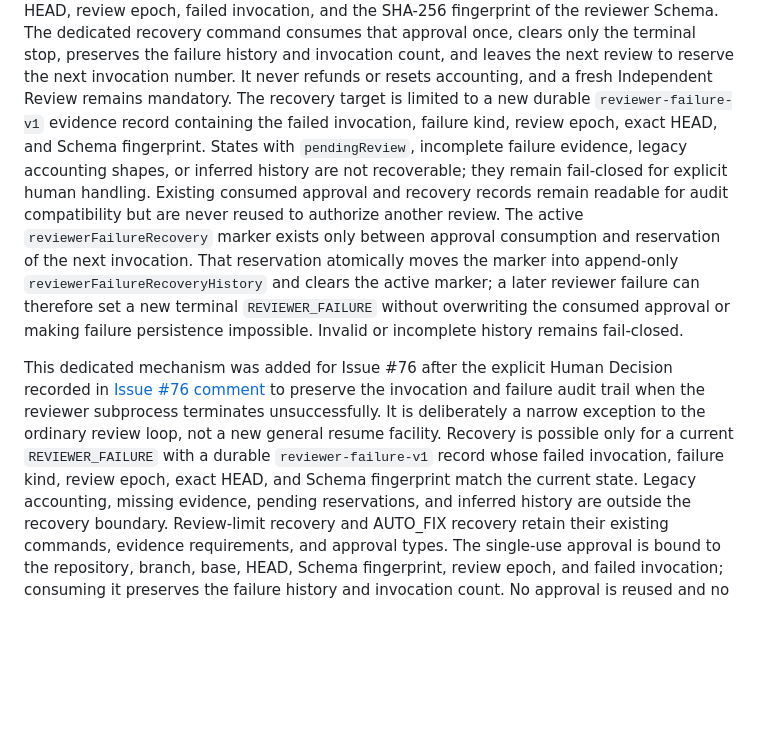
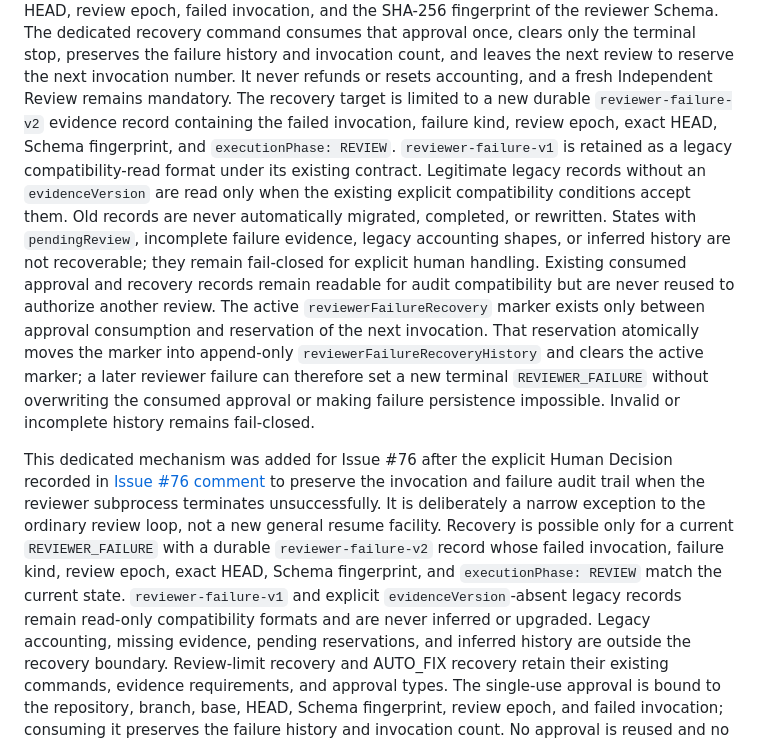
Before and after one commit to Chasoso/tableau-ambient-analyst, a Markdown page: docs/development/independent-review-automation.md, the part around the change. GitHub-like rendering; blank space fills up the shorter version.

Commit message:
docs(review): align failure evidence versions

```diff
--- a/docs/development/independent-review-automation.md
+++ b/docs/development/independent-review-automation.md
@@ -379,8 +379,13 @@ command consumes that approval once, clears only the terminal stop, preserves
 the failure history and invocation count, and leaves the next review to reserve
 the next invocation number. It never refunds or resets accounting, and a fresh
 Independent Review remains mandatory. The recovery target is limited to a new
-durable `reviewer-failure-v1` evidence record containing the failed invocation,
-failure kind, review epoch, exact HEAD, and Schema fingerprint. States with
+durable `reviewer-failure-v2` evidence record containing the failed invocation,
+failure kind, review epoch, exact HEAD, Schema fingerprint, and
+`executionPhase: REVIEW`. `reviewer-failure-v1` is retained as a legacy
+compatibility-read format under its existing contract. Legitimate legacy
+records without an `evidenceVersion` are read only when the existing explicit
+compatibility conditions accept them. Old records are never automatically
+migrated, completed, or rewritten. States with
 `pendingReview`, incomplete failure evidence, legacy accounting shapes, or
 inferred history are not recoverable; they remain fail-closed for explicit
 human handling. Existing consumed approval and recovery records remain readable
@@ -398,8 +403,11 @@ to preserve the invocation and failure audit trail when the reviewer
 subprocess terminates unsuccessfully. It is deliberately a narrow exception to
 the ordinary review loop, not a new general resume facility. Recovery is
 possible only for a current `REVIEWER_FAILURE` with a durable
-`reviewer-failure-v1` record whose failed invocation, failure kind, review
-epoch, exact HEAD, and Schema fingerprint match the current state. Legacy
+`reviewer-failure-v2` record whose failed invocation, failure kind, review
+epoch, exact HEAD, Schema fingerprint, and `executionPhase: REVIEW` match the
+current state. `reviewer-failure-v1` and explicit `evidenceVersion`-absent
+legacy records remain read-only compatibility formats and are never inferred
+or upgraded. Legacy
 accounting, missing evidence, pending reservations, and inferred history are
 outside the recovery boundary. Review-limit recovery and AUTO_FIX recovery
 retain their existing commands, evidence requirements, and approval types.
```
